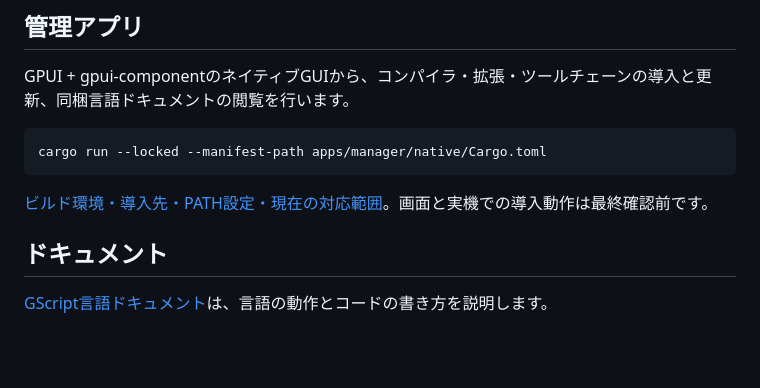
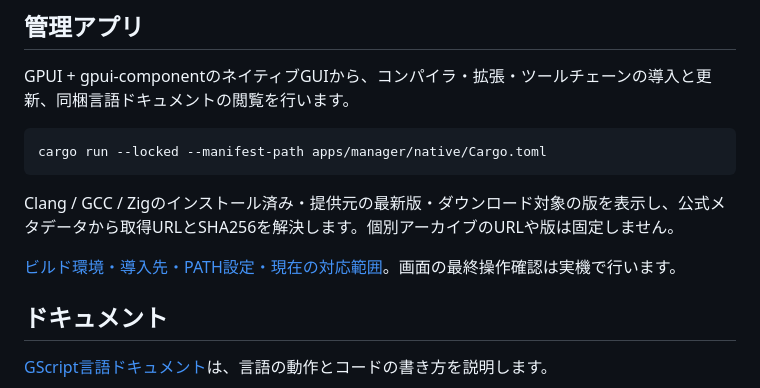
Before and after one commit to sofia-gros/gscript, a Markdown page: readme.md, the part around the change. GitHub-like rendering; blank space fills up the shorter version.

Commit message:
Document dynamic toolchain version resolution [skip ci]

````diff
--- a/readme.md
+++ b/readme.md
@@ -121,7 +121,9 @@ GPUI + gpui-componentのネイティブGUIから、コンパイラ・拡張・
 cargo run --locked --manifest-path apps/manager/native/Cargo.toml
 ```
 
-[ビルド環境・導入先・PATH設定・現在の対応範囲](apps/manager/native/README.md)。画面と実機での導入動作は最終確認前です。
+Clang / GCC / Zigのインストール済み・提供元の最新版・ダウンロード対象の版を表示し、公式メタデータから取得URLとSHA256を解決します。個別アーカイブのURLや版は固定しません。
+
+[ビルド環境・導入先・PATH設定・現在の対応範囲](apps/manager/native/README.md)。画面の最終操作確認は実機で行います。
 
 ## ドキュメント
 
````
